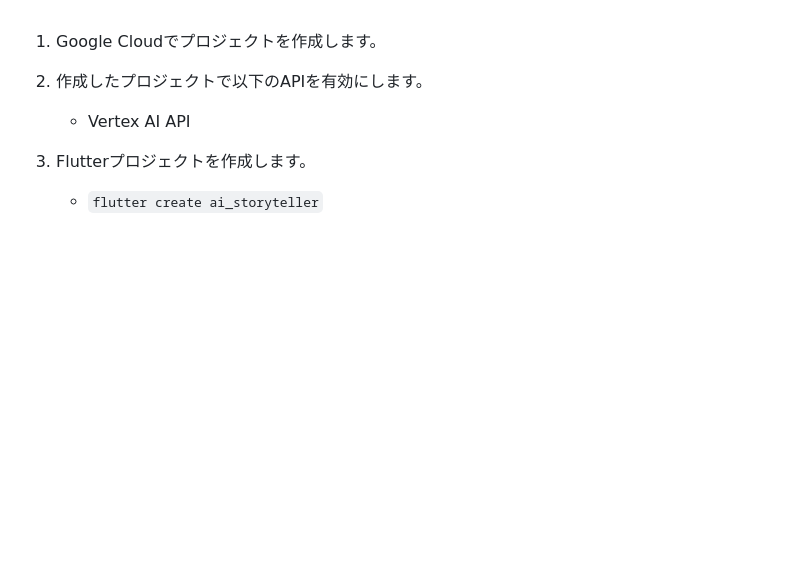
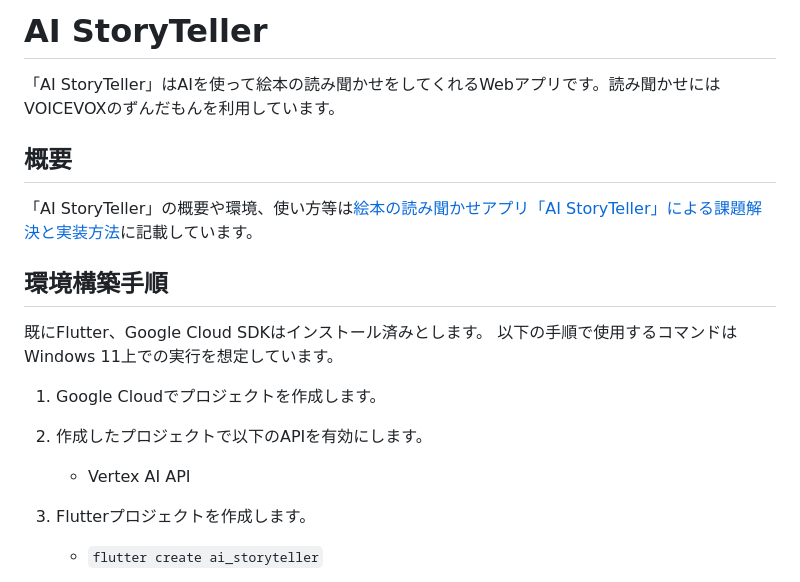
Before and after one commit to aistorytell3r/ai_storyteller, a Markdown page: README.md, the part around the change. Drawn GitHub-style; blank space fills up the shorter version.

```diff
--- a/README.md
+++ b/README.md
@@ -1,3 +1,16 @@
+# AI StoryTeller
+
+「AI StoryTeller」はAIを使って絵本の読み聞かせをしてくれるWebアプリです。読み聞かせにはVOICEVOXのずんだもんを利用しています。
+
+## 概要
+
+「AI StoryTeller」の概要や環境、使い方等は[絵本の読み聞かせアプリ「AI StoryTeller」による課題解決と実装方法](https://zenn.dev/knmknm/articles/4d08429c8e6864)に記載しています。
+
+## 環境構築手順
+
+既にFlutter、Google Cloud SDKはインストール済みとします。
+以下の手順で使用するコマンドはWindows 11上での実行を想定しています。
+
 1. Google Cloudでプロジェクトを作成します。
 2. 作成したプロジェクトで以下のAPIを有効にします。
     - Vertex AI API
```
